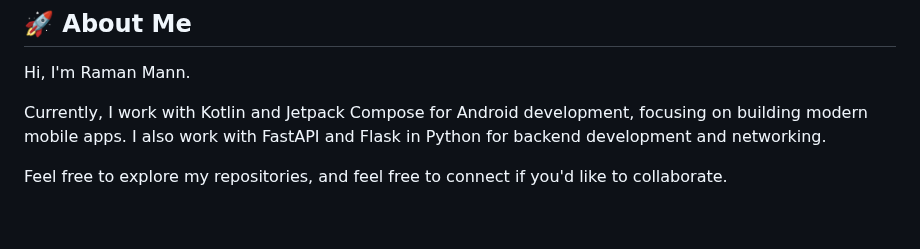
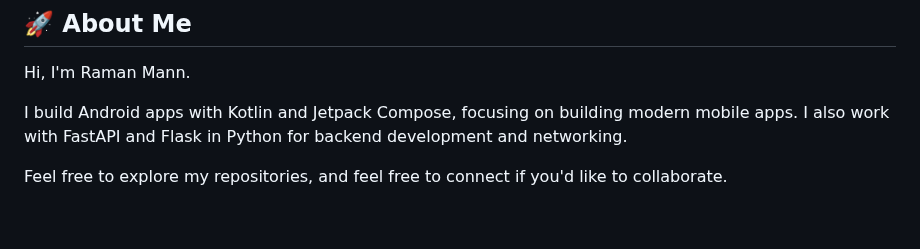
Before and after one commit to zeroxv6/zeroxv6, a Markdown page: README.md, the part around the change. Drawn GitHub-style.

```diff
--- a/README.md
+++ b/README.md
@@ -12,7 +12,7 @@
 ## 🚀 About Me
 Hi, I'm Raman Mann.
 
-Currently, I work with Kotlin and Jetpack Compose for Android development, focusing on building modern mobile apps. I also work with FastAPI and Flask in Python for backend development and networking.
+I build Android apps with Kotlin and Jetpack Compose, focusing on building modern mobile apps. I also work with FastAPI and Flask in Python for backend development and networking.
 
 Feel free to explore my repositories, and feel free to connect if you'd like to collaborate.
 
```
